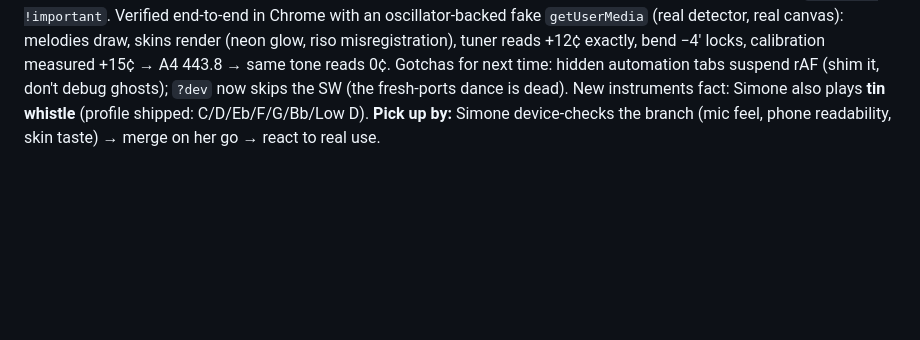
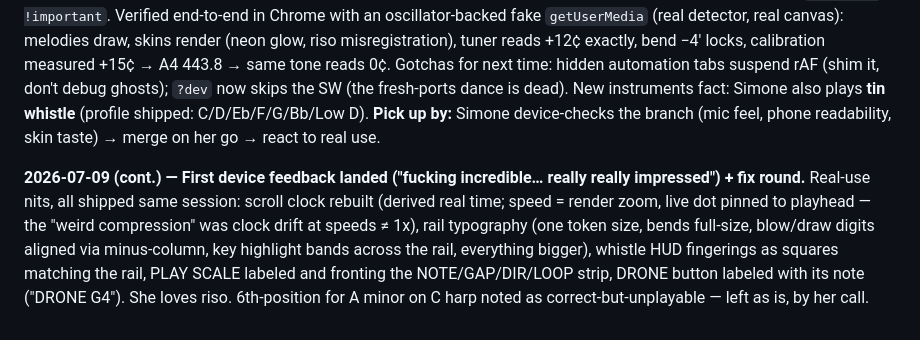
Before and after one commit to Simone-Scheuer/PitchPlease, a Markdown page: AGENTS.md, the part around the change. Drawn GitHub-style; blank space fills up the shorter version.

Commit message:
Docs: log device feedback + fix round in session log
Co-Authored-By: Claude Fable 5 <noreply@anthropic.com>

```diff
--- a/AGENTS.md
+++ b/AGENTS.md
@@ -76,3 +76,5 @@ tags: [music, pwa, audio, ear-training]
 **2026-06-13→15 — Built & shipped the harmonica tab trainer (v1), merged to main.** Parser → onset-gated `tab-runner` → searchable library. 35 unit tests; verified via synthetic pitch events. (Retired in the 07-09 rebuild — reading real tabs stayed nicer than reading in-app.)
 
 **2026-07-09 — Scoped, then rebuilt the entire site as "the pitch mirror" (branch `rebuild/pitch-mirror`, not merged).** Diagnosis first: ~40% of the 20k-line codebase served products Simone never bought (dead game cluster, never-validated session machine); each generation had added a sibling tab instead of enriching the graph she actually opens. She green-lit a full rebuild: graph-first, bend trainer kept, tab trainer cut, "incredibly attractive" with dithered-print aesthetics and toggleable skins. Shipped in two commits: demolition (−11.7k lines), then the rebuild — instrument profiles (`js/utils/instruments.js`: harp tokens, whistle fingerings, position math; 11 node tests), settings + A4 calibration flow, three skins (press/neon/riso) over a Departure Mono design system, pause-holds-trace, one view mechanism, `[hidden] !important`. Verified end-to-end in Chrome with an oscillator-backed fake `getUserMedia` (real detector, real canvas): melodies draw, skins render (neon glow, riso misregistration), tuner reads +12¢ exactly, bend −4' locks, calibration measured +15¢ → A4 443.8 → same tone reads 0¢. Gotchas for next time: hidden automation tabs suspend rAF (shim it, don't debug ghosts); `?dev` now skips the SW (the fresh-ports dance is dead). New instruments fact: Simone also plays **tin whistle** (profile shipped: C/D/Eb/F/G/Bb/Low D). **Pick up by:** Simone device-checks the branch (mic feel, phone readability, skin taste) → merge on her go → react to real use.
+
+**2026-07-09 (cont.) — First device feedback landed ("fucking incredible… really really impressed") + fix round.** Real-use nits, all shipped same session: scroll clock rebuilt (derived real time; speed = render zoom, live dot pinned to playhead — the "weird compression" was clock drift at speeds ≠ 1x), rail typography (one token size, bends full-size, blow/draw digits aligned via minus-column, key highlight bands across the rail, everything bigger), whistle HUD fingerings as squares matching the rail, PLAY SCALE labeled and fronting the NOTE/GAP/DIR/LOOP strip, DRONE button labeled with its note ("DRONE G4"). She loves riso. 6th-position for A minor on C harp noted as correct-but-unplayable — left as is, by her call.
```
